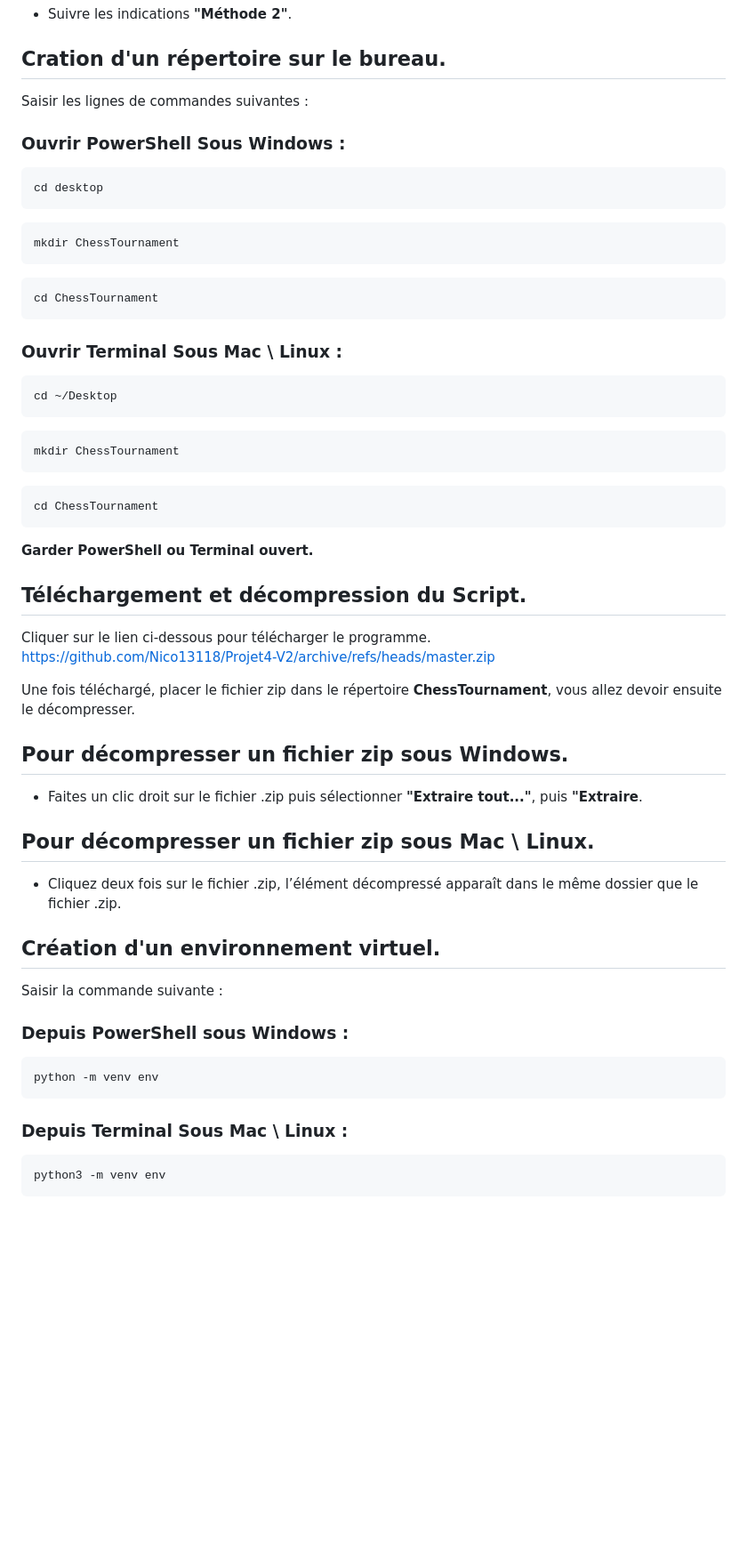
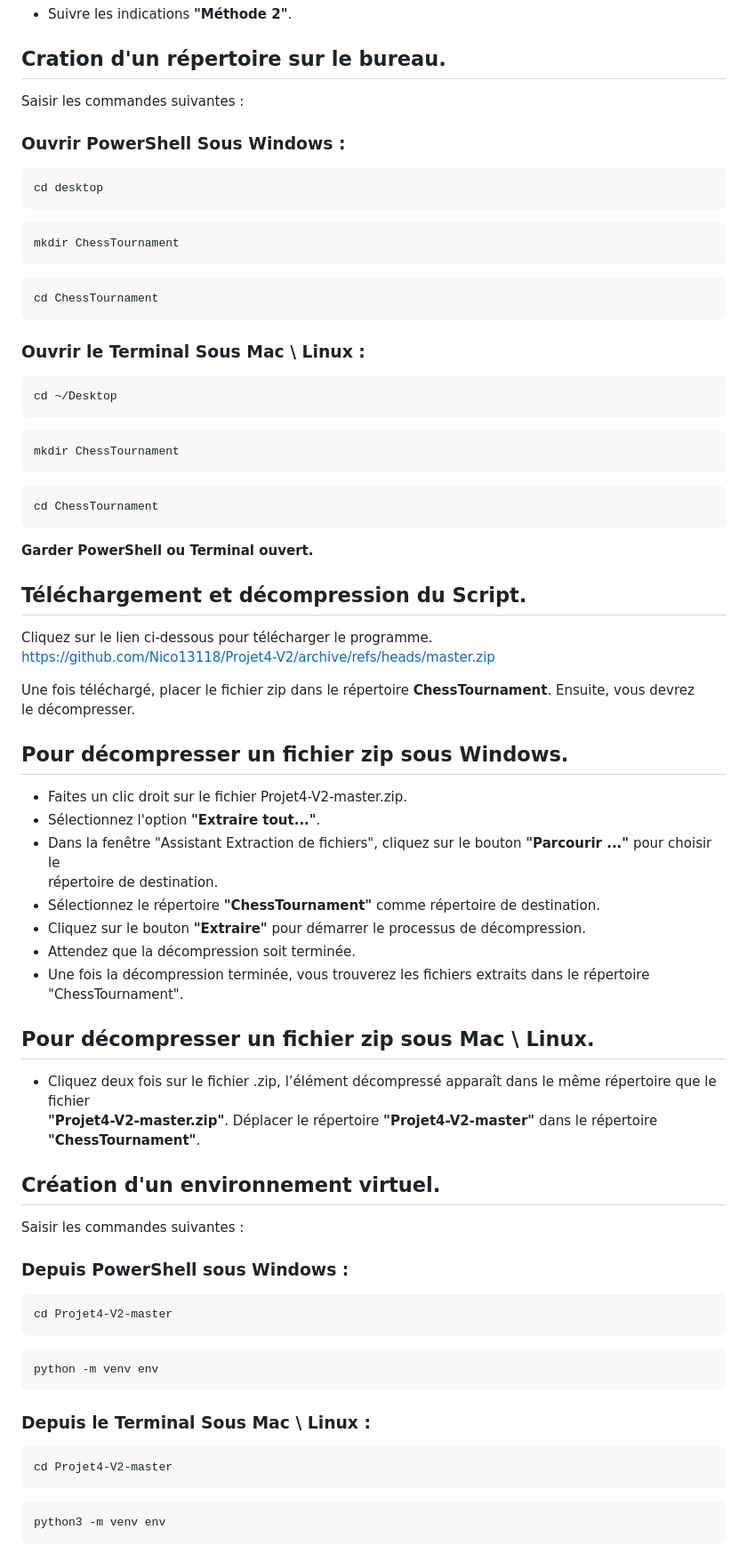
Before and after one commit to Nico13118/Projet4-V2, a Markdown page: README.md, the part around the change printed below. Shown: that part at 89% size. Drawn GitHub-style; blank space fills up the shorter version.

````diff
--- a/README.md
+++ b/README.md
@@ -71,7 +71,7 @@ Installez la dernière version de Python, pour cela, cliquez sur le lien ci-dess
 - Suivre les indications **"Méthode 2"**.
 
 ## Cration d'un répertoire sur le bureau.
-Saisir les lignes de commandes suivantes :
+Saisir les commandes suivantes :
 
 ### Ouvrir PowerShell Sous Windows :
 ```sh
@@ -83,7 +83,7 @@ mkdir ChessTournament
 ```sh
 cd ChessTournament
    ```
-### Ouvrir Terminal Sous Mac \ Linux :
+### Ouvrir le Terminal Sous Mac \ Linux :
 ```sh
 cd ~/Desktop
    ```
@@ -97,29 +97,42 @@ cd ChessTournament
 **Garder PowerShell ou Terminal ouvert.**
 
 ## Téléchargement et décompression du Script.
-Cliquer sur le lien ci-dessous pour télécharger le programme.
+Cliquez sur le lien ci-dessous pour télécharger le programme.
 <https://github.com/Nico13118/Projet4-V2/archive/refs/heads/master.zip>
 
-Une fois téléchargé, placer le fichier zip dans le répertoire **ChessTournament**, vous allez devoir ensuite
+Une fois téléchargé, placer le fichier zip dans le répertoire **ChessTournament**. Ensuite, vous devrez
 le décompresser.
 
 ## Pour décompresser un fichier zip sous Windows.
-- Faites un clic droit sur le fichier .zip puis sélectionner **"Extraire tout..."**, puis **"Extraire**.
-
+- Faites un clic droit sur le fichier Projet4-V2-master.zip.
+- Sélectionnez l'option **"Extraire tout..."**.
+- Dans la fenêtre "Assistant Extraction de fichiers", cliquez sur le bouton **"Parcourir ..."** pour choisir le
+répertoire de destination.
+- Sélectionnez le répertoire **"ChessTournament"** comme répertoire de destination.
+- Cliquez sur le bouton **"Extraire"** pour démarrer le processus de décompression.
+- Attendez que la décompression soit terminée.
+- Une fois la décompression terminée, vous trouverez les fichiers extraits dans le répertoire "ChessTournament".
 
 ## Pour décompresser un fichier zip sous Mac \ Linux.
-- Cliquez deux fois sur le fichier .zip, l’élément décompressé apparaît dans le même dossier que le fichier .zip.
+- Cliquez deux fois sur le fichier .zip, l’élément décompressé apparaît dans le même répertoire que le fichier
+**"Projet4-V2-master.zip"**. Déplacer le répertoire **"Projet4-V2-master"** dans le répertoire **"ChessTournament"**.
 
 
 ## Création d'un environnement virtuel.
-Saisir la commande suivante :
+Saisir les commandes suivantes :
 
 ### Depuis PowerShell sous Windows :
+```sh
+cd Projet4-V2-master
+   ```
 ```sh
 python -m venv env
    ```
 
-### Depuis Terminal Sous Mac \ Linux :
+### Depuis le Terminal Sous Mac \ Linux :
+```sh
+cd Projet4-V2-master
+   ```
 ```sh
 python3 -m venv env
    ```
````
Also changed, not shown: other parts of README.md (+33 -29 lines).
